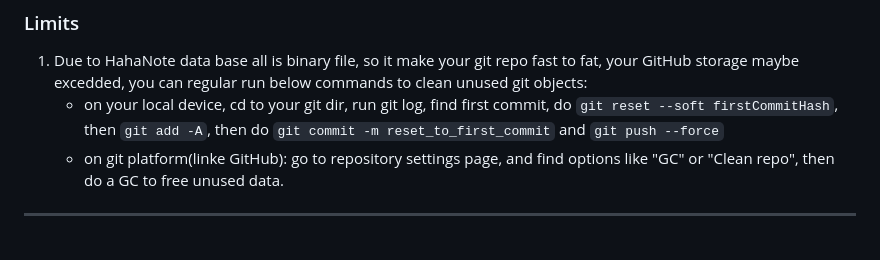
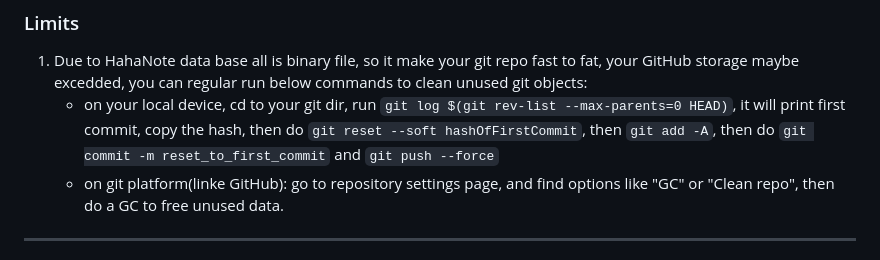
Before and after one commit to catpuppyapp/HahaNote-Release, a Markdown page: git_backend.md, the part around the change. Drawn GitHub-style.

```diff
--- a/git_backend.md
+++ b/git_backend.md
@@ -12,7 +12,7 @@ Tutorial on PC: https://www.youtube.com/watch?v=b_7LMknoTI4
 ---
 ### Limits
 1. Due to HahaNote data base all is binary file, so it make your git repo fast to fat, your GitHub storage maybe excedded, you can regular run below commands to clean unused git objects:
-    - on your local device, cd to your git dir, run git log, find first commit, do `git reset --soft firstCommitHash`, then `git add -A`, then do `git commit -m reset_to_first_commit` and `git push --force`
+    - on your local device, cd to your git dir, run `git log $(git rev-list --max-parents=0 HEAD)`, it will print first commit, copy the hash, then do `git reset --soft hashOfFirstCommit`, then `git add -A`, then do `git commit -m reset_to_first_commit` and `git push --force`
     - on git platform(linke GitHub): go to repository settings page, and find options like "GC" or "Clean repo", then do a GC to free unused data.
 
 ---
```
